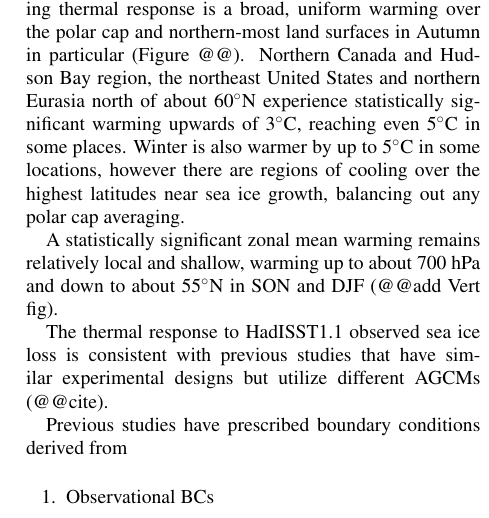
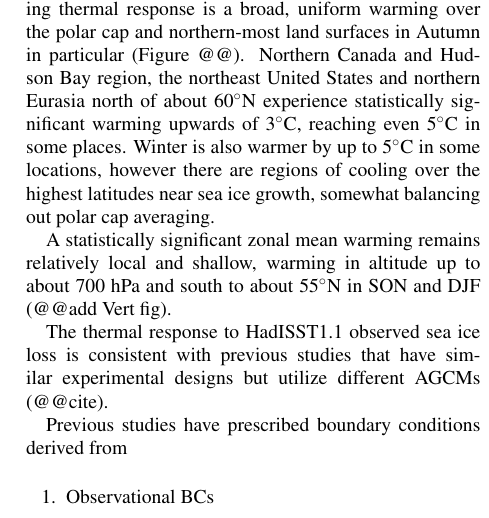
Before and after one commit to kemccusker/seaiceinfluence, a LaTeX document (SeaIceInfluence.tex): part of one column of page 3 of 5, cut so that both start at the same text. Compiled offline with pdfLaTeX.

Commit message:
Very minor updates

```diff
--- a/SeaIceInfluence.tex
+++ b/SeaIceInfluence.tex
@@ -221,9 +221,9 @@ Exp & SIC & SIT & SST & BC Source & Notes\\
 
 We start by considering the climate response to HadISST1.1 sea ice loss between 2002-2011 and 1979-1989 by subtracting the 120-year average of hadCTL from the 120-year average of hadPT, which will be referred to simply as \textit{had}. Figure \ref{fig:fig1}a shows the pattern of ice loss in Autumn (SON) when the reduction is greatest, and Figure \ref{fig:fig2}a shows the seasonal cycle of Arctic sea ice area anomalies. HadISST1.1 has the greatest loss of ice in October and very little sea ice loss through late winter and spring. Accordingly, surface air temperature in \textit{had} area-averaged over the polar cap (north of 70$^\circ$N) warms only a nominal amount from about January to August, but shows average warming of almost 3$^\circ$C in November. The slight lag in maximum surface warming compared to maximum sea ice loss can be understood by considering the timing of maximum surface fluxes to the atmosphere. Figure \ref{fig:fig2}b shows how the net surface flux is greatest in October and November whereas sea ice reductions are greatest in September and October. This feature has been previously noted (cite@@ Deser2010, Screen2013, PandM 2014...)) and is primarily due to the optimization of newly opened waters from the loss of sea ice plus the climatologically colder overlying air drawing more heat out of the newly opened waters.
 
-The effect of sea ice loss on the atmosphere is communicated by the changes in surface flux. The resulting thermal response is a broad, uniform warming over the polar cap and northern-most land surfaces in Autumn in particular (Figure @@). Northern Canada and Hudson Bay region, the northeast United States and northern Eurasia north of about 60$^\circ$N experience statistically significant warming upwards of 3$^\circ$C, reaching even 5$^\circ$C in some places. Winter is also warmer by up to 5$^\circ$C in some locations, however there are regions of cooling over the highest latitudes near sea ice growth, balancing out any polar cap averaging.
+The effect of sea ice loss on the atmosphere is communicated by the changes in surface flux. The resulting thermal response is a broad, uniform warming over the polar cap and northern-most land surfaces in Autumn in particular (Figure @@). Northern Canada and Hudson Bay region, the northeast United States and northern Eurasia north of about 60$^\circ$N experience statistically significant warming upwards of 3$^\circ$C, reaching even 5$^\circ$C in some places. Winter is also warmer by up to 5$^\circ$C in some locations, however there are regions of cooling over the highest latitudes near sea ice growth, somewhat balancing out polar cap averaging.
 
- A statistically significant zonal mean warming remains relatively local and shallow, warming up to about 700 hPa and down to about 55$^\circ$N in SON and DJF (@@add Vert fig).
+ A statistically significant zonal mean warming remains relatively local and shallow, warming in altitude up to about 700 hPa and south to about 55$^\circ$N in SON and DJF (@@add Vert fig).
 
 The thermal response to HadISST1.1 observed sea ice loss is consistent with previous studies that have similar experimental designs but utilize different AGCMs (@@cite).
 
```
